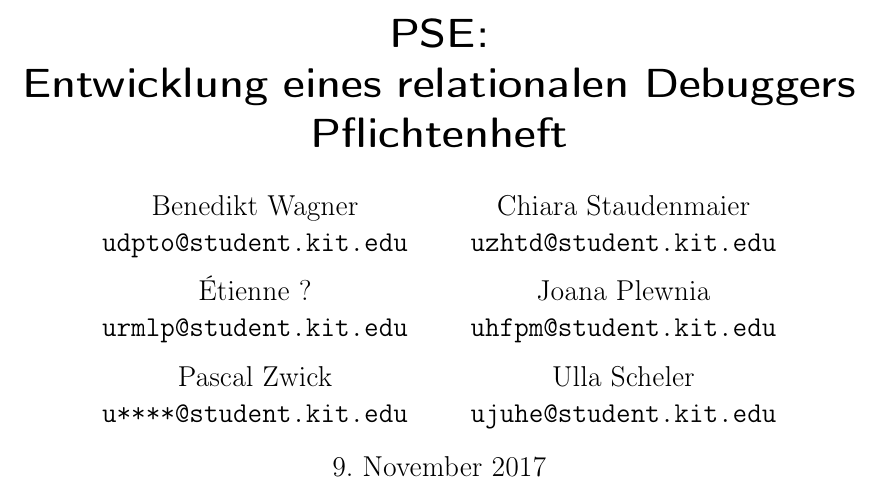
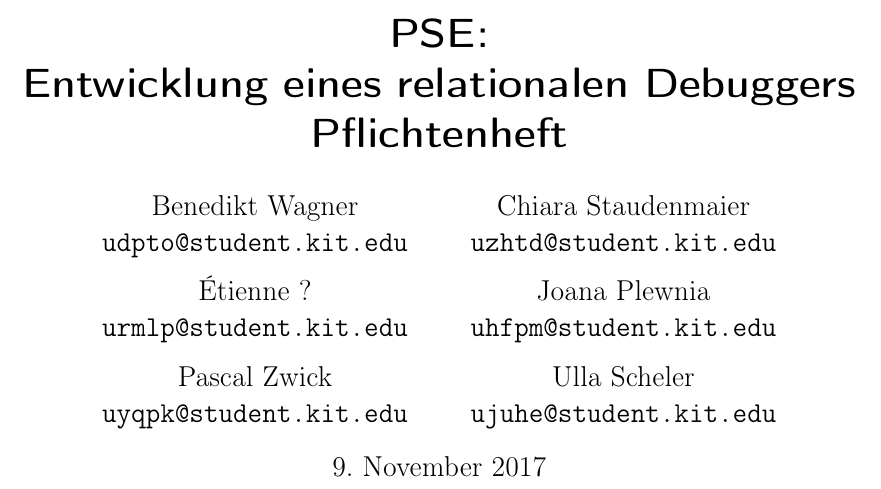
Before and after one commit to JoanaP1997/PSE, a LaTeX document (Plichtenheft/Pflichtenheft.tex): part of page 1 of 3, cut so that both start at the same text. Compiled offline with pdfLaTeX.

Commit message:
u-kürzel von Pascal hinzugefügt

```diff
--- a/Plichtenheft/Pflichtenheft.tex
+++ b/Plichtenheft/Pflichtenheft.tex
@@ -26,7 +26,7 @@
 	\and Joana Plewnia\\
 	\texttt{uhfpm@student.kit.edu}
 	\and Pascal Zwick\\
-	\texttt{u****@student.kit.edu}
+	\texttt{uyqpk@student.kit.edu}
 	\and Ulla Scheler\\
 	\texttt{ujuhe@student.kit.edu}
 }
```
